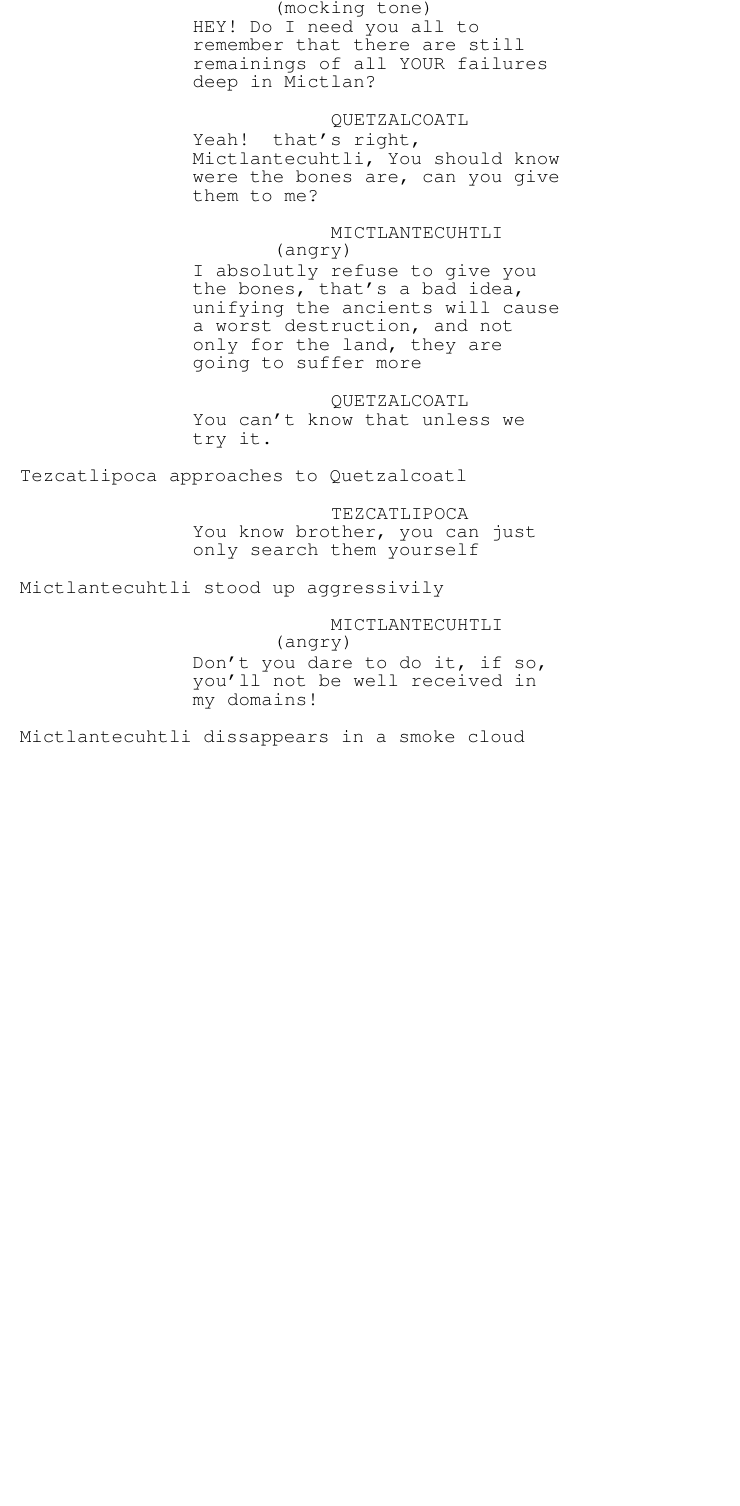
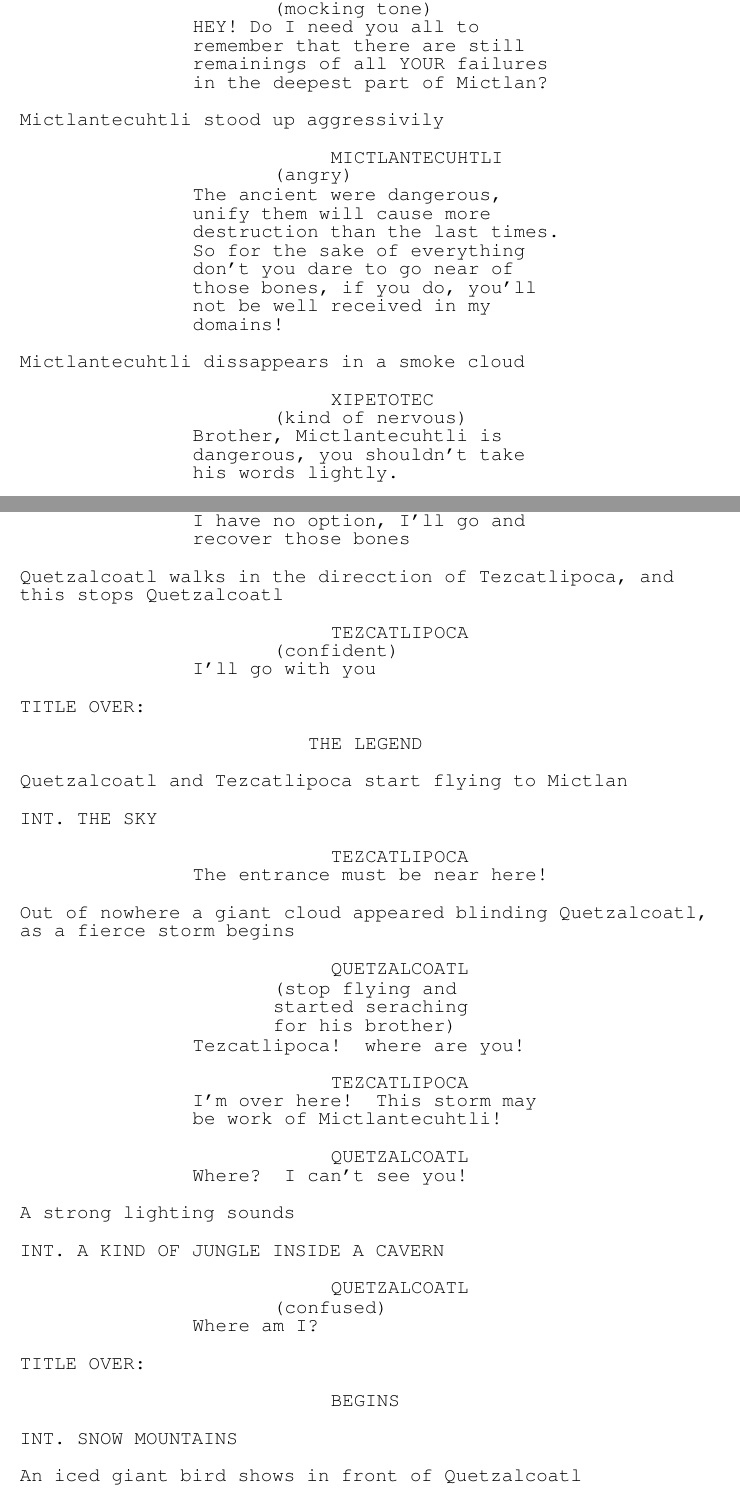
Before and after one commit to Marline123/Computer-Animation-Proyect, a LaTeX document (mictlan trailer script.tex): part of page 4 of 4 before the commit and two parts of pages 3 and 4 of 5 after it, the two joined at a grey line, cut so that both start at the same text, the shorter picture padded with empty space. Compiled offline with pdfLaTeX.

Commit message:
Update mictlan trailer script.tex

```diff
--- a/mictlan trailer script.tex
+++ b/mictlan trailer script.tex
@@ -93,46 +71,69 @@ I'm sorry brother, maybe it coukd have worked, but it's impossible
 Tezcatlipoca stood up and start talking
 
 \begin{dialogue}[mocking tone]{Tezcatlipoca}
-HEY! Do I need you all to remember that there are still remainings of all YOUR failures deep in Mictlan?
-\end{dialogue}
-
-
-\begin{dialogue}{Quetzalcoatl}
-Yeah! that's right, Mictlantecuhtli, You should know were the bones are, can you give them to me?
-\end{dialogue}
-
-
-\begin{dialogue}[angry]{Mictlantecuhtli}
-I absolutly refuse to give you the bones, that's a bad idea, unifying the ancients will cause a worst destruction, and not only for the land, they are going to suffer more
-\end{dialogue}
-
-
-\begin{dialogue}{Quetzalcoatl}
-You can't know that unless we try it.
-\end{dialogue}
-
-Tezcatlipoca approaches to Quetzalcoatl
-\begin{dialogue}{Tezcatlipoca}
-You know brother, you can just only search them yourself
+HEY! Do I need you all to remember that there are still remainings of all YOUR failures in the deepest part of Mictlan?
 \end{dialogue}
 
 Mictlantecuhtli stood up aggressivily
 \begin{dialogue}[angry]{Mictlantecuhtli}
-Don't you dare to do it, if so, you'll not be well received in my domains!
+The ancient were dangerous, unify them will cause more destruction than the last times. So for the sake of everything don't you dare to go near of those bones, if you do, you'll not be well received in my domains!
 \end{dialogue}
 
 Mictlantecuhtli dissappears in a smoke cloud
 
 
+\begin{dialogue}[kind of nervous]{Xipetotec}
+Brother, Mictlantecuhtli is dangerous, you shouldn't take his words lightly.
+\end{dialogue}
 
 
+\begin{dialogue}{Quetzalcoatl}
+I have no option, I'll go and recover those bones
+\end{dialogue}
+
+Quetzalcoatl walks in the direcction of Tezcatlipoca, and this stops Quetzalcoatl
+\begin{dialogue}[confident]{Tezcatlipoca}
+I'll go with you
+\end{dialogue}
+
+\centretitle{THE LEGEND}
+
+Quetzalcoatl and Tezcatlipoca start flying to Mictlan
 
 
+\intslug{the sky}
+\begin{dialogue}{Tezcatlipoca}
+ The entrance must be near here!
+\end{dialogue}
+
+Out of nowhere a giant cloud appeared blinding Quetzalcoatl, as a fierce storm begins
 
 
+\begin{dialogue}[stop flying and started seraching for his brother]{Quetzalcoatl}
+ Tezcatlipoca! where are you!
+\end{dialogue}
 
 
+\begin{dialogue}{Tezcatlipoca}
+I'm over here! This storm may be work of Mictlantecuhtli!
+\end{dialogue}
 
 
+\begin{dialogue}{Quetzalcoatl}
+ Where? I can't see you!
+\end{dialogue}
+
+A strong lighting sounds
+
+\intslug {a kind of jungle inside a cavern}
+
+\begin{dialogue}[confused]{Quetzalcoatl}
+Where am I?
+\end{dialogue}
+
+\centretitle{BEGINS}
+
+\intslug {Snow mountains}
+An iced giant bird shows in front of Quetzalcoatl
 
 
```
Also changed, not shown: mictlan trailer script.tex (67 more changed lines).
